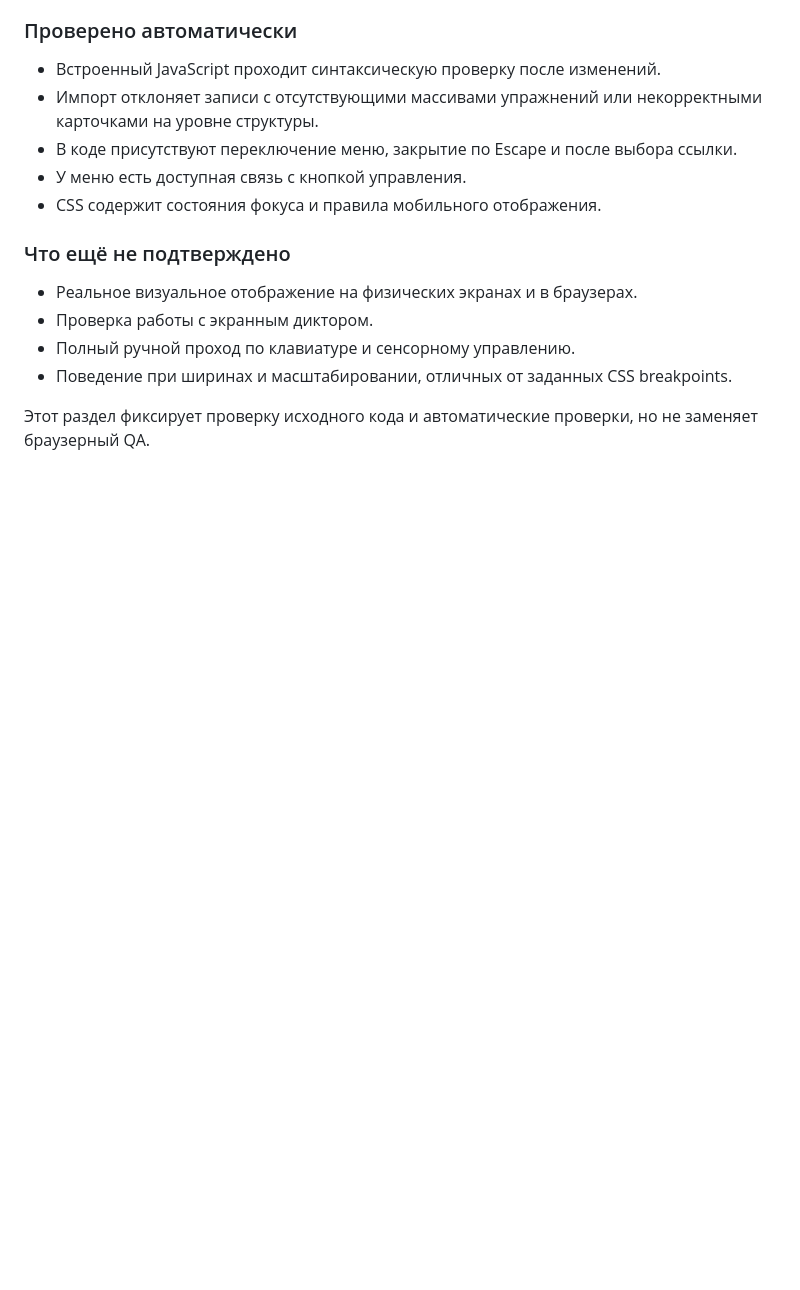
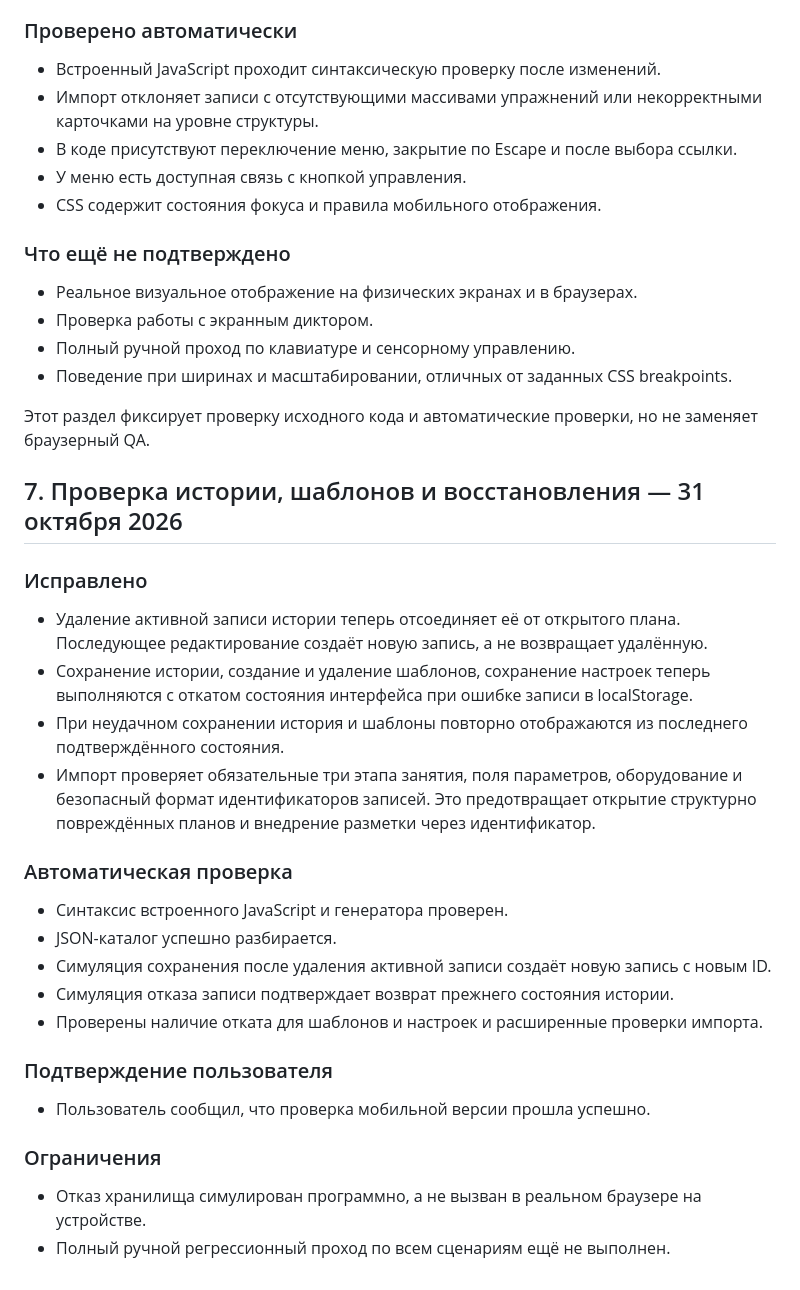
Before and after one commit to daooda985-blip/pilates-emoveo, a Markdown page: docs/CURRENT_STATE_AUDIT.md, the part around the change. Rendered like a GitHub page; blank space fills up the shorter version.

Commit message:
Document history template and restore reliability audit

```diff
--- a/docs/CURRENT_STATE_AUDIT.md
+++ b/docs/CURRENT_STATE_AUDIT.md
@@ -80,3 +80,30 @@
 - Поведение при ширинах и масштабировании, отличных от заданных CSS breakpoints.
 
 Этот раздел фиксирует проверку исходного кода и автоматические проверки, но не заменяет браузерный QA.
+
+
+## 7. Проверка истории, шаблонов и восстановления — 31 октября 2026
+
+### Исправлено
+
+- Удаление активной записи истории теперь отсоединяет её от открытого плана. Последующее редактирование создаёт новую запись, а не возвращает удалённую.
+- Сохранение истории, создание и удаление шаблонов, сохранение настроек теперь выполняются с откатом состояния интерфейса при ошибке записи в localStorage.
+- При неудачном сохранении история и шаблоны повторно отображаются из последнего подтверждённого состояния.
+- Импорт проверяет обязательные три этапа занятия, поля параметров, оборудование и безопасный формат идентификаторов записей. Это предотвращает открытие структурно повреждённых планов и внедрение разметки через идентификатор.
+
+### Автоматическая проверка
+
+- Синтаксис встроенного JavaScript и генератора проверен.
+- JSON-каталог успешно разбирается.
+- Симуляция сохранения после удаления активной записи создаёт новую запись с новым ID.
+- Симуляция отказа записи подтверждает возврат прежнего состояния истории.
+- Проверены наличие отката для шаблонов и настроек и расширенные проверки импорта.
+
+### Подтверждение пользователя
+
+- Пользователь сообщил, что проверка мобильной версии прошла успешно.
+
+### Ограничения
+
+- Отказ хранилища симулирован программно, а не вызван в реальном браузере на устройстве.
+- Полный ручной регрессионный проход по всем сценариям ещё не выполнен.
```
